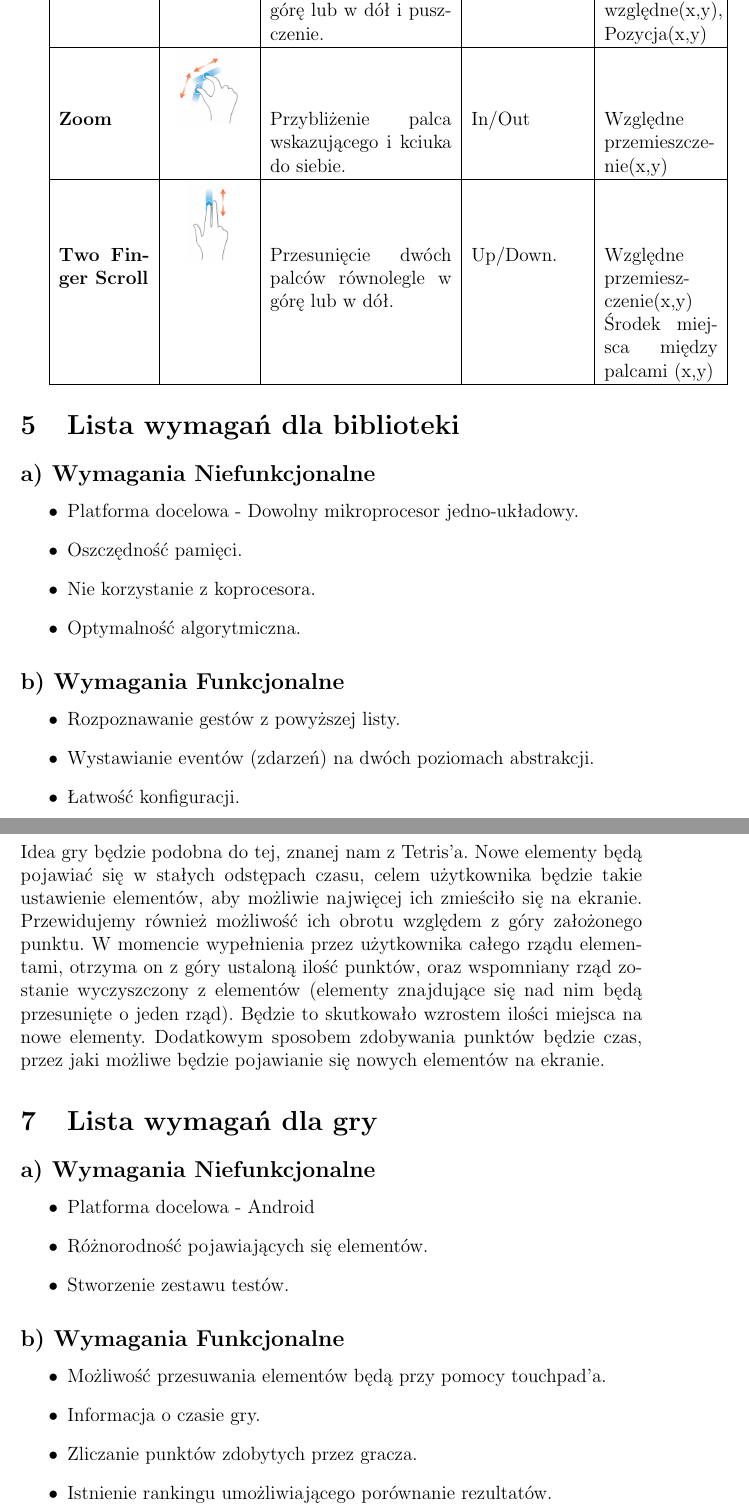
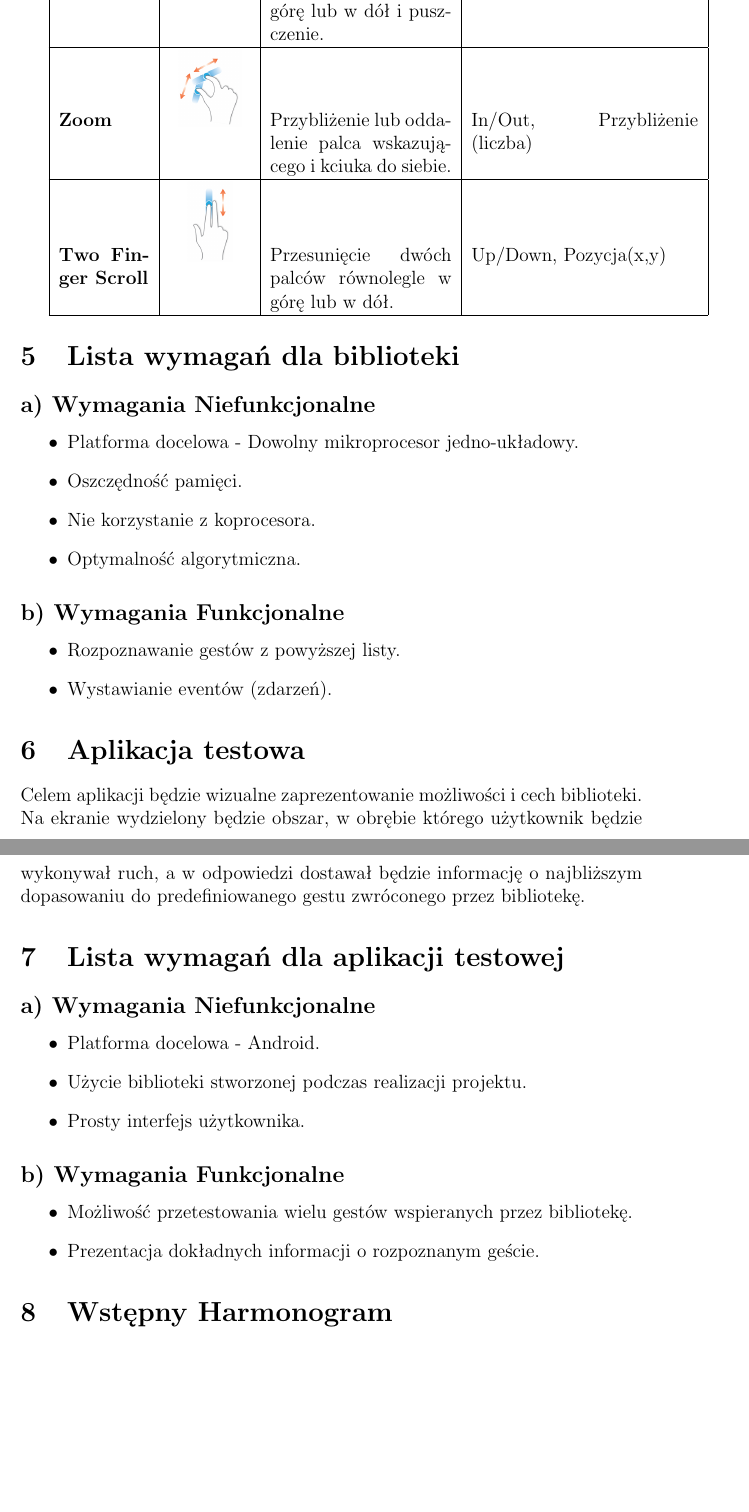
Before and after one commit to mjaniec/Mikro, a LaTeX document (Doc/external.tex): two parts of pages 4 and 5 of 6 before the commit and two parts of pages 4 and 5 of 5 after it, joined at a grey line, cut so that both start at the same text, the shorter picture padded with empty space. Compiled offline with pdfLaTeX.

Commit message:
zmiany w dokumentacji: inna aplikacja testowa, przetwarzanie _nie na żywo_

```diff
--- a/Doc/external.tex
+++ b/Doc/external.tex
@@ -73,21 +70,17 @@
 
 \end{tabular}
 
-\begin{tabular}{|>{\bf}p{2cm}|c|p{4cm}|p{2.5cm}|p{2.5cm}|}
-	\hline	\multicolumn{3}{|c}{ }& \multicolumn{2}{|p{5cm}|}{\textbf{Parametry}} \\ \hline
-	\textbf{Nazwa}&\textbf{Rysunek}&\textbf{Opis}&\textbf{Uproszczone}&\textbf{Pełne}\\ \hline
+\begin{tabular}{|>{\bf}p{2cm}|c|p{4cm}|p{5cm}|}
+\hline	\textbf{Nazwa}&\textbf{Rysunek}&\textbf{Opis}&\textbf{Parametry}\\ \hline
 
 	 Scroll & \fbox{\includegraphics[scale=\tscale]{data/Scroll}} &
-	 	Przesunięcie palca w górę lub w dół i puszczenie. &
-	 	Up/Down & Przesunięcie względne(x,y), Pozycja(x,y) \\ \hline
+	 	Przesunięcie palca w górę lub w dół i puszczenie. &	Up/Down, Pozycja(x,y) \\ \hline
 
 	 Zoom & \fbox{\includegraphics[scale=\tscale]{data/Zoom}} &
-	 	Przybliżenie palca wskazującego i kciuka do siebie. &
-	 	In/Out & Względne przemieszczenie(x,y) \\ \hline
+	 	Przybliżenie lub oddalenie palca wskazującego i kciuka do siebie. &	In/Out, Przybliżenie (liczba) \\ \hline
 
 	 Two Finger Scroll & \fbox{\includegraphics[scale=\tscale]{data/Two_Finger_Scroll}} &
-	 	Przesunięcie dwóch palców równolegle w górę lub w dół. &
-	 	Up/Down.& Względne przemieszczenie(x,y) Środek miejsca między palcami (x,y) \\ \hline
+	 	Przesunięcie dwóch palców równolegle w górę lub w dół. & Up/Down, Pozycja(x,y) \\ \hline
 
 \end{tabular}
 
@@ -103,28 +96,26 @@
 	\subsection*{b) Wymagania Funkcjonalne}
 	\begin{itemize}
 		\item Rozpoznawanie gestów z powyższej listy.
-		\item Wystawianie eventów (zdarzeń) na dwóch poziomach abstrakcji.
-		\item Łatwość konfiguracji.
+		\item Wystawianie eventów (zdarzeń).
 	\end{itemize}
 
 \section{\Large Aplikacja testowa}
-Idea gry będzie podobna do tej, znanej nam z Tetris'a. Nowe elementy będą pojawiać się w stałych odstępach czasu, celem użytkownika będzie takie ustawienie elementów, aby możliwie najwięcej ich zmieściło się na ekranie. Przewidujemy również możliwość ich obrotu względem z góry założonego punktu. W momencie wypełnienia przez użytkownika całego rządu elementami, otrzyma on z góry ustaloną ilość punktów, oraz wspomniany rząd zostanie wyczyszczony z elementów (elementy znajdujące się nad nim będą przesunięte o jeden rząd). Będzie to skutkowało wzrostem ilości miejsca na nowe elementy. Dodatkowym sposobem zdobywania punktów będzie czas, przez jaki możliwe będzie pojawianie się nowych elementów na ekranie.
+Celem aplikacji będzie wizualne zaprezentowanie możliwości i cech biblioteki. Na ekranie wydzielony będzie obszar, w obrębie którego użytkownik będzie wykonywał ruch, a w odpowiedzi dostawał będzie informację o najbliższym dopasowaniu do predefiniowanego gestu zwróconego przez bibliotekę.
 
-\section{\Large Lista wymagań dla gry}
+\section{\Large Lista wymagań dla aplikacji testowej}
 	\subsection*{a) Wymagania Niefunkcjonalne}
 	\begin{itemize}
-		\item Platforma docelowa - Android
-		\item Różnorodność pojawiających się elementów.
-		\item Stworzenie zestawu testów.
+		\item Platforma docelowa - Android.
+		\item Użycie biblioteki stworzonej podczas realizacji projektu.
+		\item Prosty interfejs użytkownika.
 	\end{itemize}
 
 	\subsection*{b) Wymagania Funkcjonalne}
 	\begin{itemize}
-		\item Możliwość przesuwania elementów będą przy pomocy touchpad'a.
-		\item Informacja o czasie gry.
-		\item Zliczanie punktów zdobytych przez gracza.
-		\item Istnienie rankingu umożliwiającego porównanie rezultatów.
+		\item Możliwość przetestowania wielu gestów wspieranych przez bibliotekę.
+		\item Prezentacja dokładnych informacji o rozpoznanym geście.
 	\end{itemize}
+
 
 \section{\Large Wstępny Harmonogram}
 \begin{tabular}{l p{10cm}}
```
Also changed, not shown: Doc/external.pdf, Doc/external.tex (33 more changed lines), 3 other files.
